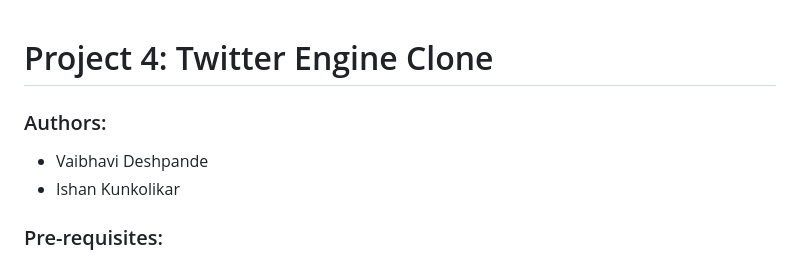
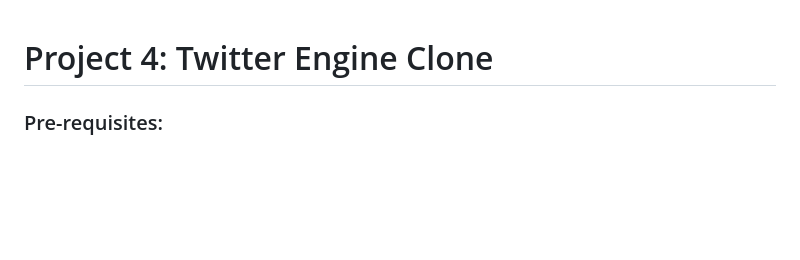
Before and after one commit to vhdeshpande/DOSP_TwitterClone, a Markdown page: README.md, the part around the change. Rendered like a GitHub page; blank space fills up the shorter version.

```diff
--- a/README.md
+++ b/README.md
@@ -1,8 +1,5 @@
 # Project 4: Twitter Engine Clone
 
-### Authors:
-* Vaibhavi Deshpande
-* Ishan Kunkolikar
 ### Pre-requisites:
 * Erlang/OTP version - 25.1
 * Cowboy version – 2.9
```
